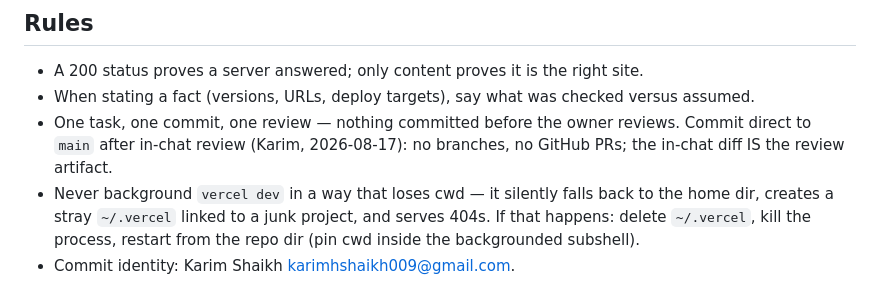
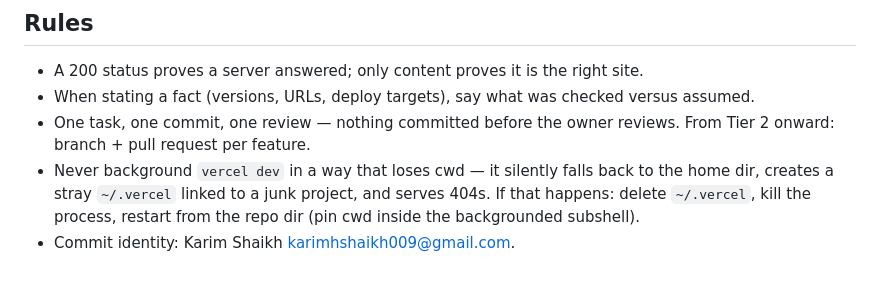
Before and after one commit to KarimShaikh123/url-shortener, a Markdown page: AGENTS.md, the part around the change. Drawn GitHub-style.

Commit message:
AGENTS.md: restore branch + pull request per feature (Tier 2 onward)

```diff
--- a/AGENTS.md
+++ b/AGENTS.md
@@ -90,7 +90,7 @@ clicks — one row per click
 
 - A 200 status proves a server answered; only content proves it is the right site.
 - When stating a fact (versions, URLs, deploy targets), say what was checked versus assumed.
-- One task, one commit, one review — nothing committed before the owner reviews. Commit direct to `main` after in-chat review (Karim, 2026-08-17): no branches, no GitHub PRs; the in-chat diff IS the review artifact.
+- One task, one commit, one review — nothing committed before the owner reviews. From Tier 2 onward: branch + pull request per feature.
 - Never background `vercel dev` in a way that loses cwd — it silently falls back to the home dir, creates a stray `~/.vercel` linked to a junk project, and serves 404s. If that happens: delete `~/.vercel`, kill the process, restart from the repo dir (pin cwd inside the backgrounded subshell).
 - Commit identity: Karim Shaikh <karimhshaikh009@gmail.com>.
 - Keep this file and README updated in the same commit as any structural change.
```
